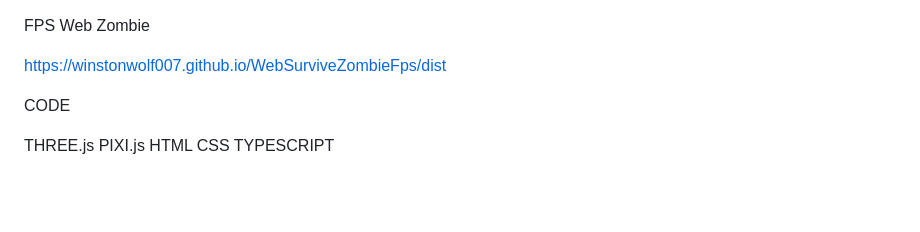
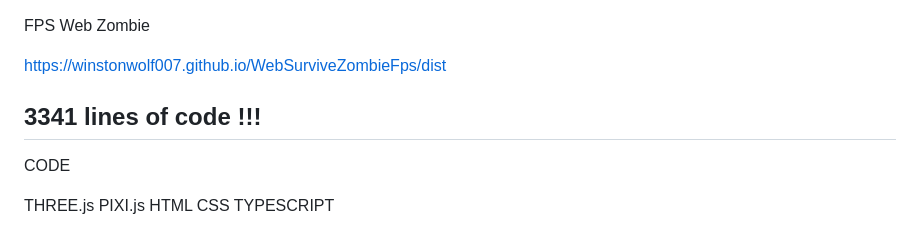
Before and after one commit to VoktexYT/Apocalypsia, a Markdown page: README.md, the part around the change. GitHub-like rendering; blank space fills up the shorter version.

Commit message:
line code

```diff
--- a/README.md
+++ b/README.md
@@ -1,6 +1,8 @@
 FPS Web Zombie
 
 https://winstonwolf007.github.io/WebSurviveZombieFps/dist
+
+## 3341 lines of code !!!
 
 
 
```
